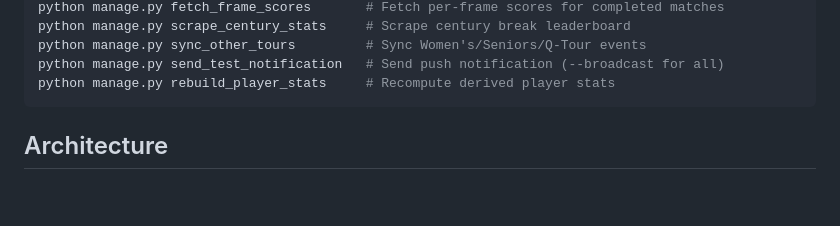
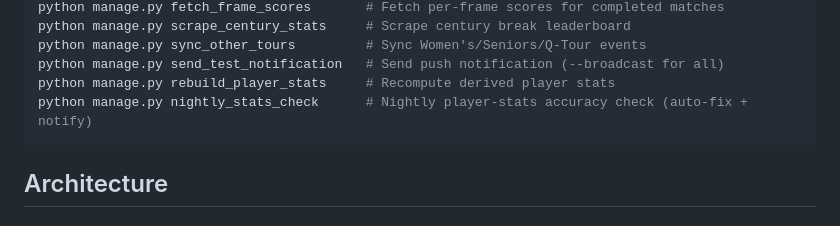
Before and after one commit to Avielpa/snookerApp, a Markdown page: CLAUDE.md, the part around the change. GitHub-like rendering; blank space fills up the shorter version.

````diff
--- a/CLAUDE.md
+++ b/CLAUDE.md
@@ -52,6 +52,7 @@ python manage.py scrape_century_stats     # Scrape century break leaderboard
 python manage.py sync_other_tours         # Sync Women's/Seniors/Q-Tour events
 python manage.py send_test_notification   # Send push notification (--broadcast for all)
 python manage.py rebuild_player_stats     # Recompute derived player stats
+python manage.py nightly_stats_check      # Nightly player-stats accuracy check (auto-fix + notify)
 ```
 
 ## Architecture
````
Also changed, not shown: docs/OPEN_MISSIONS.md (+6 -0 lines), docs/SESSION_2026-08-31_NIGHTLY_STATS_CHECK.md (added, +96 -0 lines).
